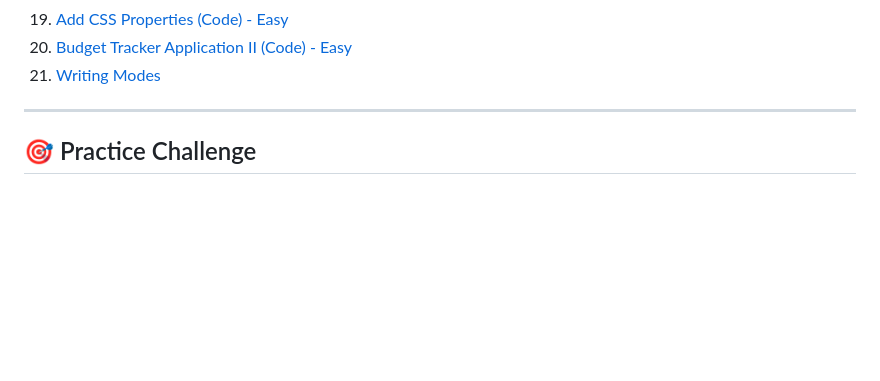
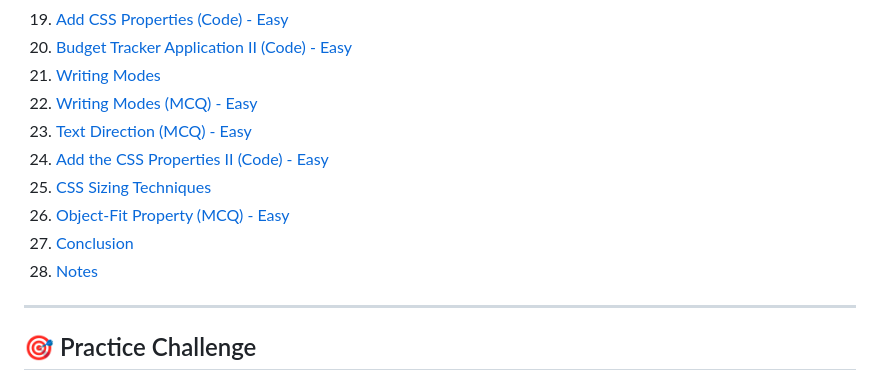
Before and after one commit to sudhanshu432/CSS-NINJA-, a Markdown page: Fundamentals of CSS IV/Content Map.md, the part around the change. Rendered like a GitHub page; blank space fills up the shorter version.

```diff
--- a/Fundamentals of CSS IV/Content Map.md
+++ b/Fundamentals of CSS IV/Content Map.md
@@ -27,6 +27,13 @@ This repository contains various code examples, exercises, and projects focused
 19. [Add CSS Properties (Code) - Easy](#add-css-properties---code---easy)
 20. [Budget Tracker Application II (Code) - Easy](#budget-tracker-application-ii---code---easy)
 21. [Writing Modes](8.%20Writing%20Modes)
+22. [Writing Modes (MCQ) - Easy](#writing-modes---mcq)
+23. [Text Direction (MCQ) - Easy](#text-direction---mcq)
+24. [Add the CSS Properties II (Code) - Easy](#add-the-css-properties-ii---easy)
+25. [CSS Sizing Techniques](9.%20CSS%20Sizing%20Technique)
+26. [Object-Fit Property (MCQ) - Easy](#object-fit-property---mcq)
+27. [Conclusion](10.%20Conclusion)
+28. [Notes](11.%20Notes)
 
 ---
 
```
